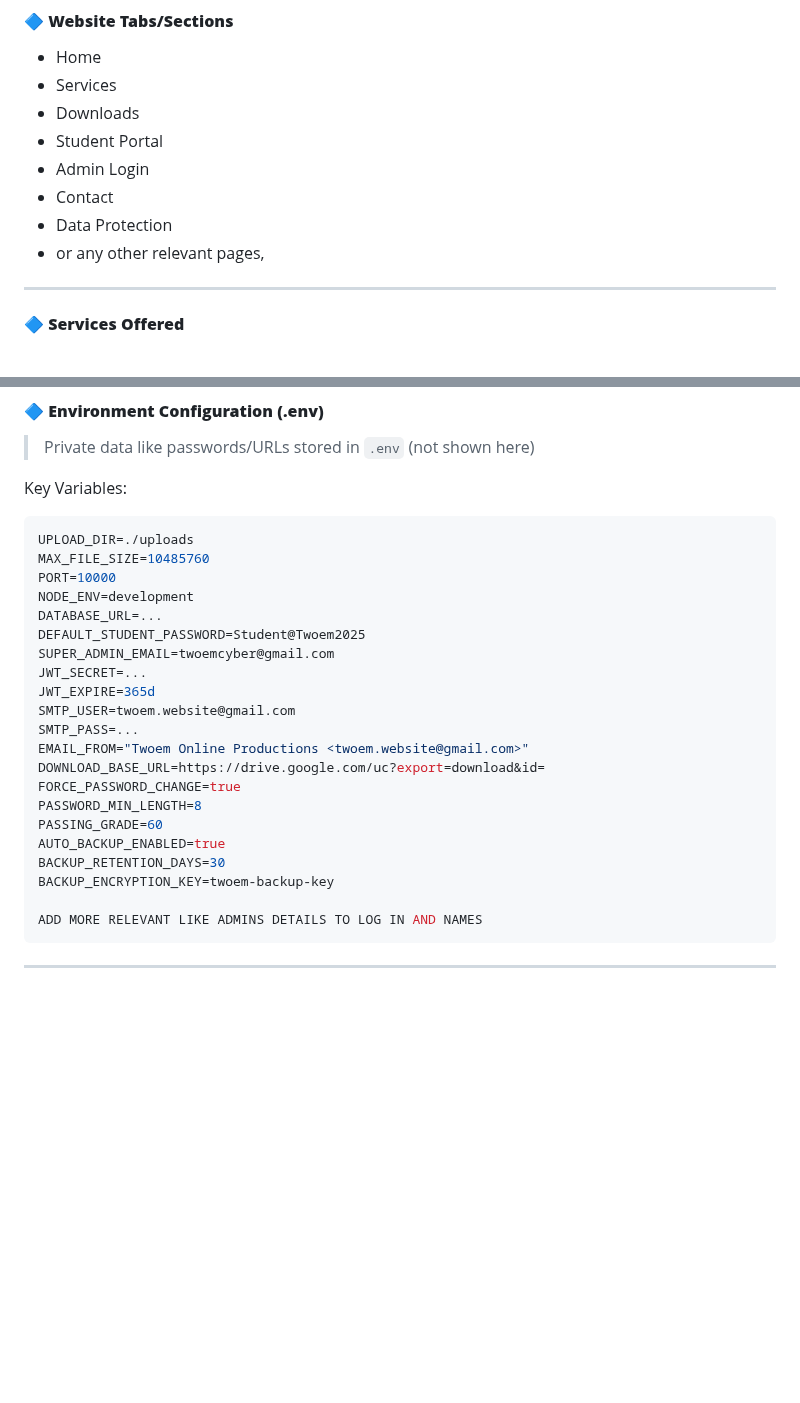
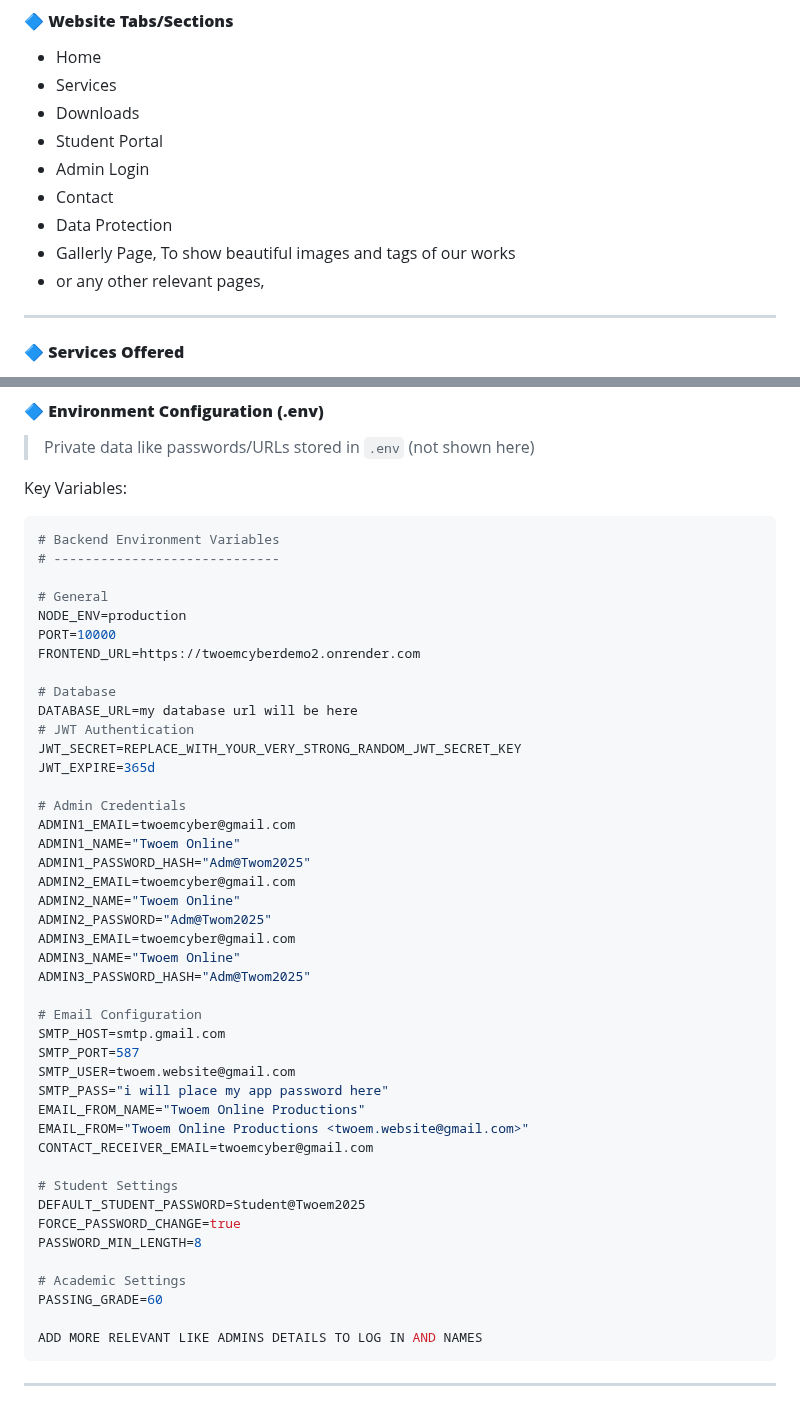
Before and after one commit to twoem/twoem, a Markdown page: todos.md, 2 parts joined by grey strips. Rendered like a GitHub page; blank space fills up the shorter version.

````diff
--- a/todos.md
+++ b/todos.md
@@ -25,6 +25,7 @@
 * Admin Login
 * Contact
 * Data Protection
+* Gallerly Page, To show beautiful images and tags of our works
 * or any other relevant pages,
 
 ---
@@ -172,25 +173,47 @@ Courses offered under basic computer training:
 Key Variables:
 
 ```env
-UPLOAD_DIR=./uploads
-MAX_FILE_SIZE=10485760
+# Backend Environment Variables
+# -----------------------------
+
+# General
+NODE_ENV=production
 PORT=10000
-NODE_ENV=development
-DATABASE_URL=...
+FRONTEND_URL=https://twoemcyberdemo2.onrender.com
+
+# Database
+DATABASE_URL=my database url will be here
+# JWT Authentication
+JWT_SECRET=REPLACE_WITH_YOUR_VERY_STRONG_RANDOM_JWT_SECRET_KEY
+JWT_EXPIRE=365d
+
+# Admin Credentials
+ADMIN1_EMAIL=twoemcyber@gmail.com
+ADMIN1_NAME="Twoem Online"
+ADMIN1_PASSWORD_HASH="Adm@Twom2025"
+ADMIN2_EMAIL=twoemcyber@gmail.com
+ADMIN2_NAME="Twoem Online"
+ADMIN2_PASSWORD="Adm@Twom2025"
+ADMIN3_EMAIL=twoemcyber@gmail.com
+ADMIN3_NAME="Twoem Online"
+ADMIN3_PASSWORD_HASH="Adm@Twom2025"
+
+# Email Configuration
+SMTP_HOST=smtp.gmail.com
+SMTP_PORT=587
+SMTP_USER=twoem.website@gmail.com
+SMTP_PASS="i will place my app password here"
+EMAIL_FROM_NAME="Twoem Online Productions"
+EMAIL_FROM="Twoem Online Productions <twoem.website@gmail.com>"
+CONTACT_RECEIVER_EMAIL=twoemcyber@gmail.com
+
+# Student Settings
 DEFAULT_STUDENT_PASSWORD=Student@Twoem2025
-SUPER_ADMIN_EMAIL=twoemcyber@gmail.com
-JWT_SECRET=...
-JWT_EXPIRE=365d
-SMTP_USER=twoem.website@gmail.com
-SMTP_PASS=...
-EMAIL_FROM="Twoem Online Productions <twoem.website@gmail.com>"
-DOWNLOAD_BASE_URL=https://drive.google.com/uc?export=download&id=
 FORCE_PASSWORD_CHANGE=true
 PASSWORD_MIN_LENGTH=8
+
+# Academic Settings
 PASSING_GRADE=60
-AUTO_BACKUP_ENABLED=true
-BACKUP_RETENTION_DAYS=30
-BACKUP_ENCRYPTION_KEY=twoem-backup-key
 
 ADD MORE RELEVANT LIKE ADMINS DETAILS TO LOG IN AND NAMES
 ```
````
